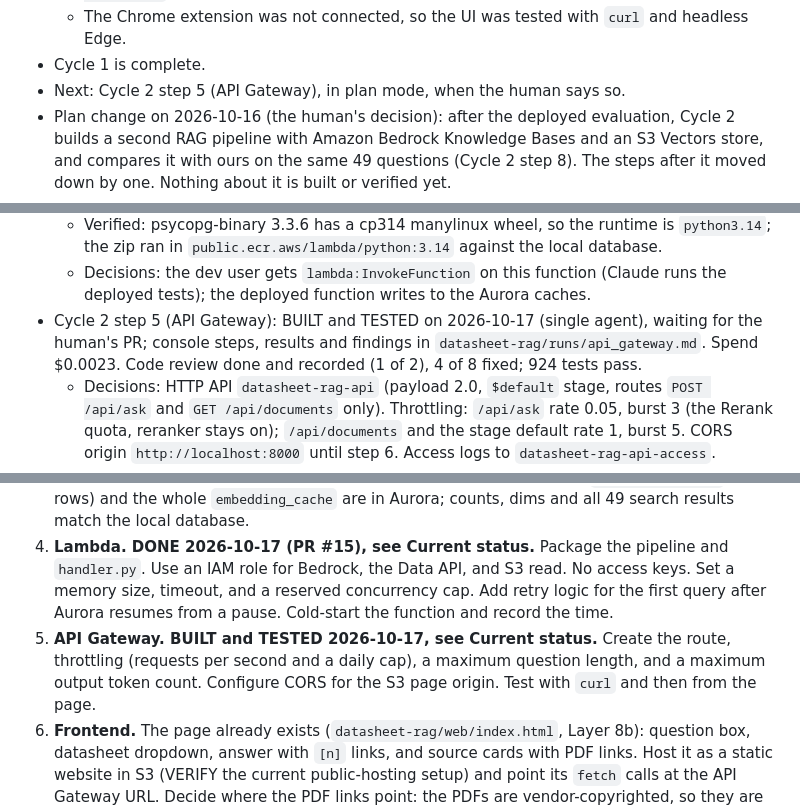
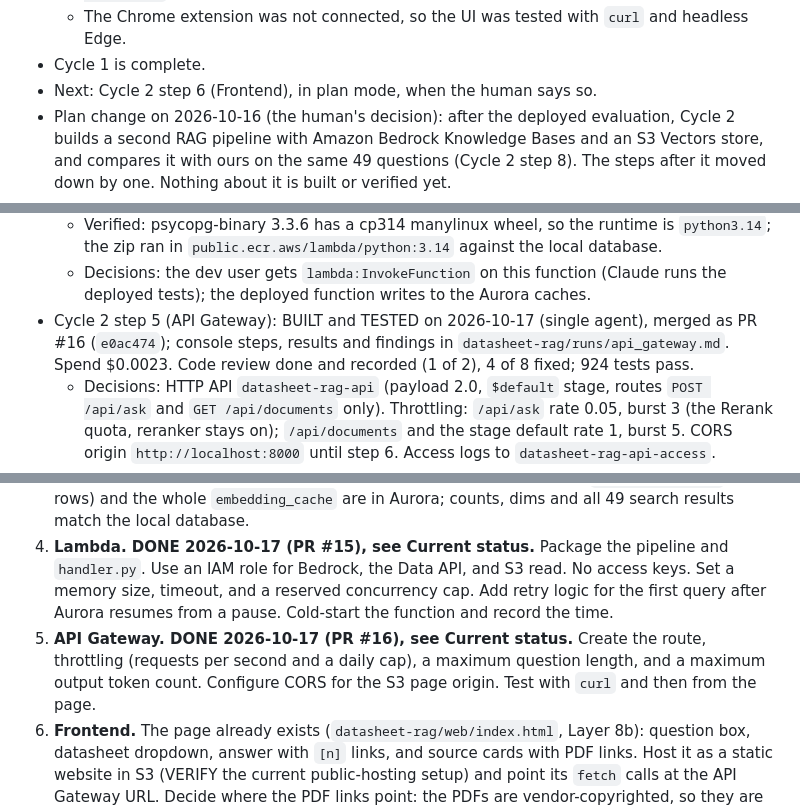
Before and after one commit to mibrahim20071030/RAG-Pipeline, a Markdown page: CLAUDE.md, 3 parts joined by grey strips. Rendered like a GitHub page.

```diff
--- a/CLAUDE.md
+++ b/CLAUDE.md
@@ -135,7 +135,7 @@ This file is the build plan. Read it fully before writing code. Work one layer a
   - `README.md` is for recruiters: results, evaluation and limits. It does not mention Cycle 2 or how the build was organised (the human's choice). It was checked with `writing-guidelines`.
   - The Chrome extension was not connected, so the UI was tested with `curl` and headless Edge.
 - Cycle 1 is complete.
-- Next: Cycle 2 step 5 (API Gateway), in plan mode, when the human says so.
+- Next: Cycle 2 step 6 (Frontend), in plan mode, when the human says so.
 - Plan change on 2026-10-16 (the human's decision): after the deployed evaluation, Cycle 2 builds a second RAG pipeline with Amazon Bedrock Knowledge Bases and an S3 Vectors store, and compares it with ours on the same 49 questions (Cycle 2 step 8). The steps after it moved down by one. Nothing about it is built or verified yet.
 - Cycle 2 step 1 (Aurora smoke test): DONE on 2026-10-16, single agent, merged as PR #12 (`faa47cb`). Results are in `runs/aurora_smoke.md`.
   - Free plan facts, verified in the AWS docs on 2026-10-16:
@@ -202,7 +202,7 @@ This file is the build plan. Read it fully before writing code. Work one layer a
   - Settings Lambda sets in its environment (defaults unchanged locally): `RAG_RUNS_DIR=/tmp/runs`, `BEDROCK_MAX_ATTEMPTS=2` (new setting), `RERANK_MIN_INTERVAL_S=0`, `AURORA_CONNECT_ATTEMPTS=1`, `AURORA_CONNECT_TIMEOUT_S=22`.
   - Verified: psycopg-binary 3.3.6 has a cp314 manylinux wheel, so the runtime is `python3.14`; the zip ran in `public.ecr.aws/lambda/python:3.14` against the local database.
   - Decisions: the dev user gets `lambda:InvokeFunction` on this function (Claude runs the deployed tests); the deployed function writes to the Aurora caches.
-- Cycle 2 step 5 (API Gateway): BUILT and TESTED on 2026-10-17 (single agent), waiting for the human's PR; console steps, results and findings in `datasheet-rag/runs/api_gateway.md`. Spend $0.0023. Code review done and recorded (1 of 2), 4 of 8 fixed; 924 tests pass.
+- Cycle 2 step 5 (API Gateway): BUILT and TESTED on 2026-10-17 (single agent), merged as PR #16 (`e0ac474`); console steps, results and findings in `datasheet-rag/runs/api_gateway.md`. Spend $0.0023. Code review done and recorded (1 of 2), 4 of 8 fixed; 924 tests pass.
   - Decisions: HTTP API `datasheet-rag-api` (payload 2.0, `$default` stage, routes `POST /api/ask` and `GET /api/documents` only). Throttling: `/api/ask` rate 0.05, burst 3 (the Rerank quota, reranker stays on); `/api/documents` and the stage default rate 1, burst 5. CORS origin `http://localhost:8000` until step 6. Access logs to `datasheet-rag-api-access`.
   - Verified in the AWS docs on 2026-10-17: HTTP API throttling is per stage and route, and the rate is a decimal; the integration timeout is at most 30 s and fixed; HTTP APIs have no usage plans or quotas; AWS says REST usage-plan quotas must not be relied on to control costs; with CORS set, API Gateway answers `OPTIONS` and ignores the backend's CORS headers.
   - Daily cap in our code: table `api_usage (day, asks)`, `db.take_daily_ask(conn, limit, day=None)` (one atomic upsert, None at the limit), `db.daily_asks`. `api.ask` counts only a request that passed every check, and answers 429 `api.DAILY_LIMIT` at the cap. `config.API_DAILY_ASK_LIMIT` from the environment: 0 (off) locally, 300 in Lambda. `api_usage` already exists on Aurora.
@@ -525,7 +525,7 @@ Order of work, each with a test written when the step starts:
 2. **Data access layer. BUILT 2026-10-17, see Current status.** `db.connect()` reaches Aurora directly with an IAM token (`DB_TARGET=aurora`); no Data API backend. The Layer 3 and 4 database tests pass on both targets.
 3. **Load the data. DONE 2026-10-17 (PR #14), see Current status.** `fixed_400_prefix` (797 rows) and the whole `embedding_cache` are in Aurora; counts, dims and all 49 search results match the local database.
 4. **Lambda. DONE 2026-10-17 (PR #15), see Current status.** Package the pipeline and `handler.py`. Use an IAM role for Bedrock, the Data API, and S3 read. No access keys. Set a memory size, timeout, and a reserved concurrency cap. Add retry logic for the first query after Aurora resumes from a pause. Cold-start the function and record the time.
-5. **API Gateway. BUILT and TESTED 2026-10-17, see Current status.** Create the route, throttling (requests per second and a daily cap), a maximum question length, and a maximum output token count. Configure CORS for the S3 page origin. Test with `curl` and then from the page.
+5. **API Gateway. DONE 2026-10-17 (PR #16), see Current status.** Create the route, throttling (requests per second and a daily cap), a maximum question length, and a maximum output token count. Configure CORS for the S3 page origin. Test with `curl` and then from the page.
 6. **Frontend.** The page already exists (`datasheet-rag/web/index.html`, Layer 8b): question box, datasheet dropdown, answer with `[n]` links, and source cards with PDF links. Host it as a static website in S3 (VERIFY the current public-hosting setup) and point its `fetch` calls at the API Gateway URL. Decide where the PDF links point: the PDFs are vendor-copyrighted, so they are not public in S3 without checking. The page contains no secrets.
 7. **Deployed evaluation.** Run the final strategy against the deployed endpoint. Record latency (including cold starts and Aurora resume) and cost per query.
 8. **Knowledge Base comparison (added 2026-10-16).** Build a second RAG pipeline with Amazon Bedrock Knowledge Bases, using an S3 Vectors vector store, and compare it with our pipeline. It gets its own plan in plan mode; split it into smaller steps there if needed. What is known so far:
```
Also changed, not shown: progress.md (+7 -5 lines).
